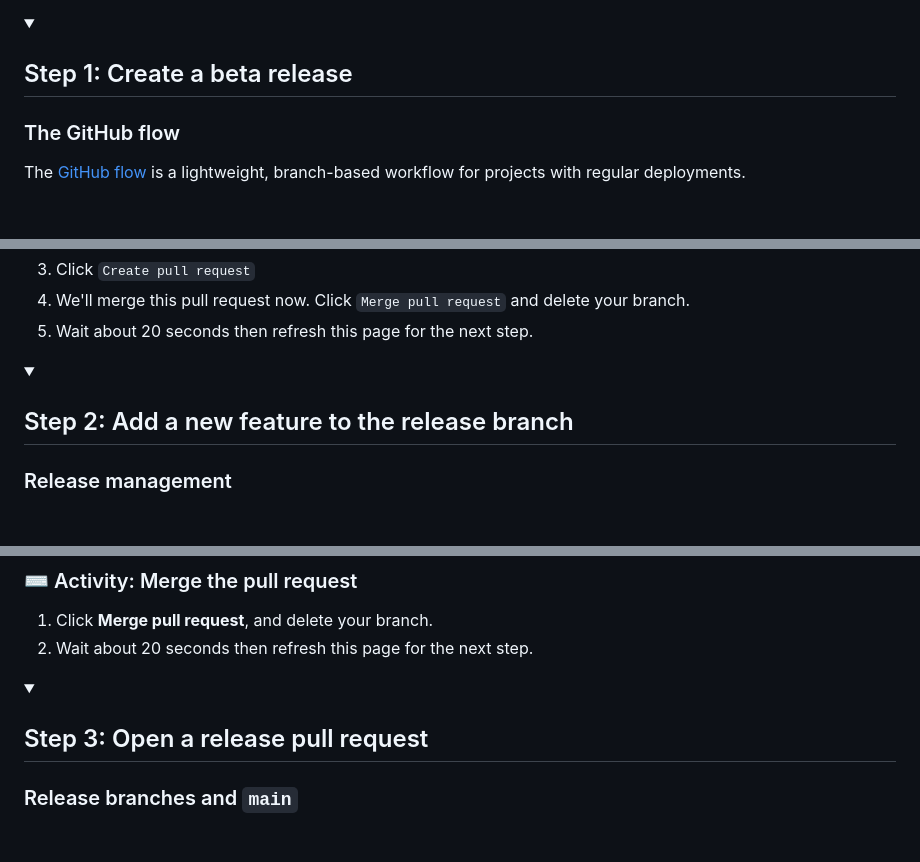
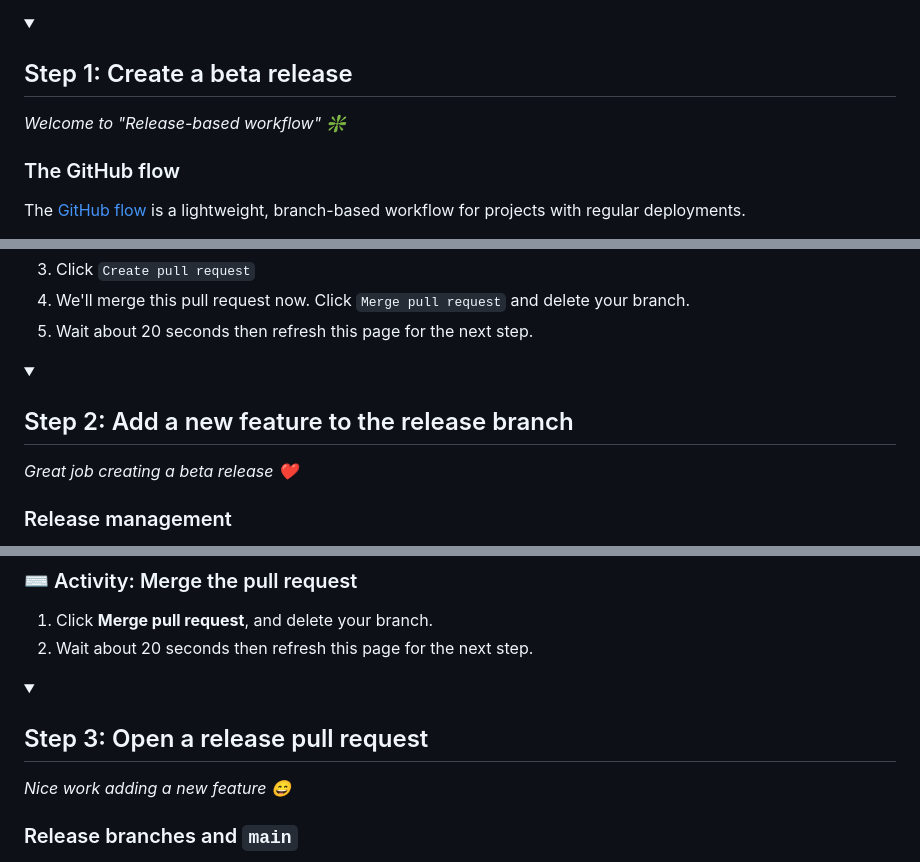
Before and after one commit to skills/release-based-workflow, a Markdown page: README.md, 3 parts joined by grey strips. GitHub-like rendering; folded sections open; blank space fills up the shorter version.

```diff
--- a/README.md
+++ b/README.md
@@ -35,6 +35,8 @@ GitHub releases allow your team to package and provide software to your users ba
 <!--Step 1-->
 <details id=1>
 <summary><h2>Step 1: Create a beta release</h2></summary>
+
+_Welcome to "Release-based workflow" :sparkle:_
 
 ### The GitHub flow
 
@@ -88,6 +90,8 @@ To set the stage for later, let's also add a bug that we'll fix as part of the r
 <details id=2>
 <summary><h2>Step 2: Add a new feature to the release branch</h2></summary>
 
+_Great job creating a beta release :heart:_
+
 ### Release management
 
 As you prepare for a future release, you'll need to organize more than the tasks and features. It's important to create a clear workflow for your team, and to make sure that the work remains organized.
@@ -137,6 +141,8 @@ Merge this feature pull request so that you can open the release pull request as
 <details id=3>
 <summary><h2>Step 3: Open a release pull request</h2></summary>
 
+_Nice work adding a new feature :smile:_
+
 ### Release branches and `main`
 
 You should open a pull request between your release branch and main as early as possible. It might be open for a long time, and that's okay.
```
Also changed, not shown: other parts of README.md (+10 -0 lines).
